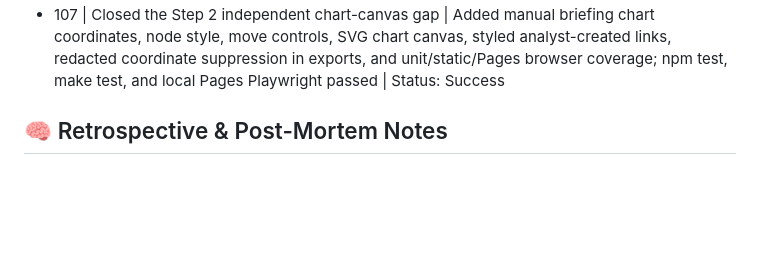
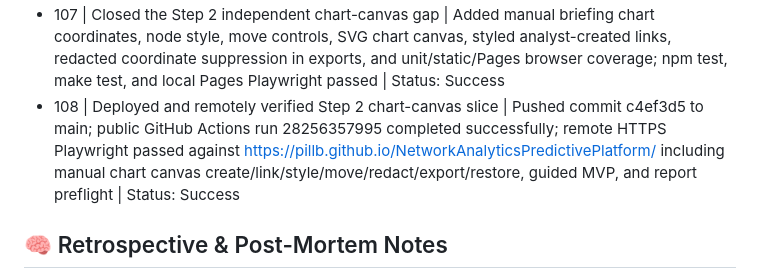
Before and after one commit to PillB/NetworkAnalyticsPredictivePlatform, a Markdown page: AGENT_STATE.md, the part around the change. Drawn GitHub-style; blank space fills up the shorter version.

Commit message:
Record Step 2 chart canvas deployment

```diff
--- a/AGENT_STATE.md
+++ b/AGENT_STATE.md
@@ -125,6 +125,7 @@
 - 105 | Deployed and remotely verified AI MVP slice | Pushed commit da0cbd5 to main; public GitHub Actions run 28255796464 completed successfully; remote HTTPS Playwright passed against https://pillb.github.io/NetworkAnalyticsPredictivePlatform/ including fraud period labels, boardroom graph style, model gates, assistant answer/refusal/draft/red-team flow, chart workspace, and report preflight | Status: Success
 - 106 | Saved expanded nine-step feature plan as text | Added docs/implementation/expanded-nine-step-feature-plan.txt containing the summary and Steps 1-9 done conditions and tests requested by the user | Status: Success
 - 107 | Closed the Step 2 independent chart-canvas gap | Added manual briefing chart coordinates, node style, move controls, SVG chart canvas, styled analyst-created links, redacted coordinate suppression in exports, and unit/static/Pages browser coverage; npm test, make test, and local Pages Playwright passed | Status: Success
+- 108 | Deployed and remotely verified Step 2 chart-canvas slice | Pushed commit c4ef3d5 to main; public GitHub Actions run 28256357995 completed successfully; remote HTTPS Playwright passed against https://pillb.github.io/NetworkAnalyticsPredictivePlatform/ including manual chart canvas create/link/style/move/redact/export/restore, guided MVP, and report preflight | Status: Success
 
 ## 🧠 Retrospective & Post-Mortem Notes
 - No prior implementation or research artifacts exist in the workspace, so claims and design choices require a fresh evidence trail.
```
